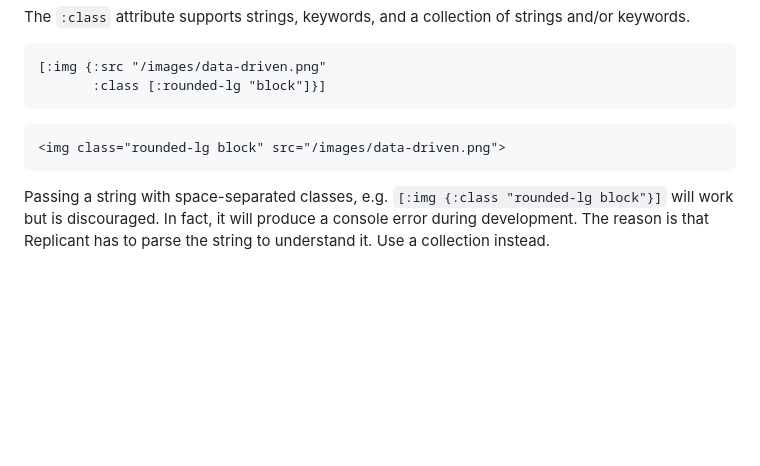
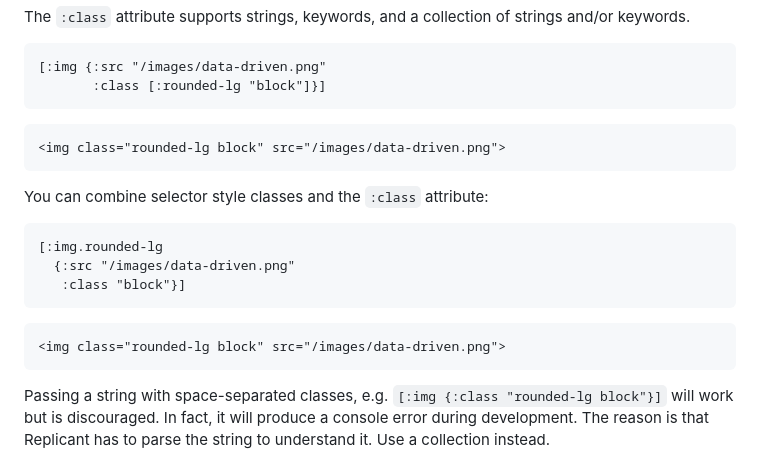
Before and after one commit to cjohansen/replicant-docs, a Markdown page: content/hiccup.md, the part around the change. GitHub-like rendering; blank space fills up the shorter version.

Commit message:
Include details about combining classes

````diff
--- a/content/hiccup.md
+++ b/content/hiccup.md
@@ -268,6 +268,18 @@ and/or keywords.
 <img class="rounded-lg block" src="/images/data-driven.png">
 ```
 
+You can combine selector style classes and the `:class` attribute:
+
+```clj
+[:img.rounded-lg
+  {:src "/images/data-driven.png"
+   :class "block"}]
+```
+
+```html
+<img class="rounded-lg block" src="/images/data-driven.png">
+```
+
 Passing a string with space-separated classes, e.g. `[:img {:class "rounded-lg
 block"}]` will work but is discouraged. In fact, it will produce a console error
 during development. The reason is that Replicant has to parse the string to
````
